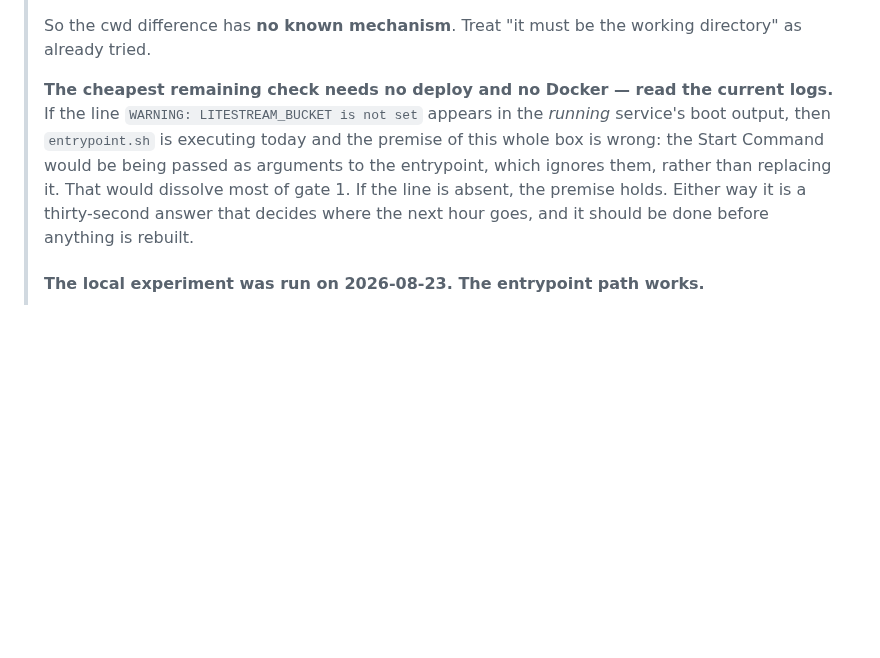
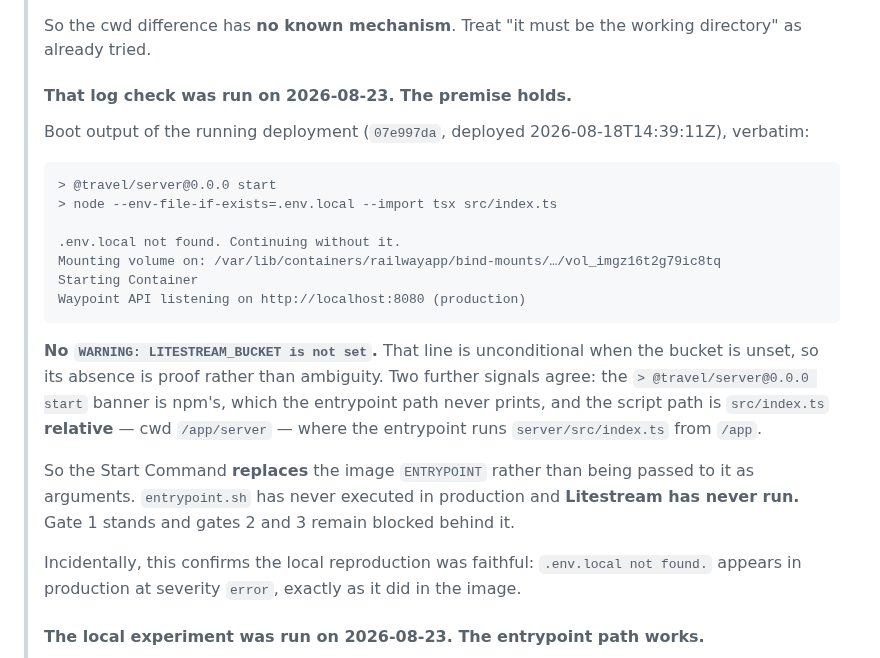
Before and after one commit to MisterShack/travel-app, a Markdown page: DEPLOY.md, the part around the change. GitHub-like rendering; blank space fills up the shorter version.

````diff
--- a/DEPLOY.md
+++ b/DEPLOY.md
@@ -216,13 +216,32 @@ and confirm you are not seeing that line.**
 > So the cwd difference has **no known mechanism**. Treat "it must be the working directory" as
 > already tried.
 >
-> **The cheapest remaining check needs no deploy and no Docker — read the current logs.** If the
-> line `WARNING: LITESTREAM_BUCKET is not set` appears in the *running* service's boot output, then
-> `entrypoint.sh` is executing today and the premise of this whole box is wrong: the Start Command
-> would be being passed as arguments to the entrypoint, which ignores them, rather than replacing
-> it. That would dissolve most of gate 1. If the line is absent, the premise holds. Either way it is
-> a thirty-second answer that decides where the next hour goes, and it should be done before
-> anything is rebuilt.
+> #### That log check was run on 2026-08-23. The premise holds.
+>
+> Boot output of the running deployment (`07e997da`, deployed 2026-08-18T14:39:11Z), verbatim:
+>
+> ```
+> > @travel/server@0.0.0 start
+> > node --env-file-if-exists=.env.local --import tsx src/index.ts
+>
+> .env.local not found. Continuing without it.
+> Mounting volume on: /var/lib/containers/railwayapp/bind-mounts/…/vol_imgz16t2g79ic8tq
+> Starting Container
+> Waypoint API listening on http://localhost:8080 (production)
+> ```
+>
+> **No `WARNING: LITESTREAM_BUCKET is not set`.** That line is unconditional when the bucket is
+> unset, so its absence is proof rather than ambiguity. Two further signals agree: the
+> `> @travel/server@0.0.0 start` banner is npm's, which the entrypoint path never prints, and the
+> script path is `src/index.ts` **relative** — cwd `/app/server` — where the entrypoint runs
+> `server/src/index.ts` from `/app`.
+>
+> So the Start Command **replaces** the image `ENTRYPOINT` rather than being passed to it as
+> arguments. `entrypoint.sh` has never executed in production and **Litestream has never run.**
+> Gate 1 stands and gates 2 and 3 remain blocked behind it.
+>
+> Incidentally, this confirms the local reproduction was faithful: `.env.local not found.` appears
+> in production at severity `error`, exactly as it did in the image.
 >
 > #### The local experiment was run on 2026-08-23. The entrypoint path works.
 >
````
Also changed, not shown: ROADMAP.md (+18 -12 lines).
